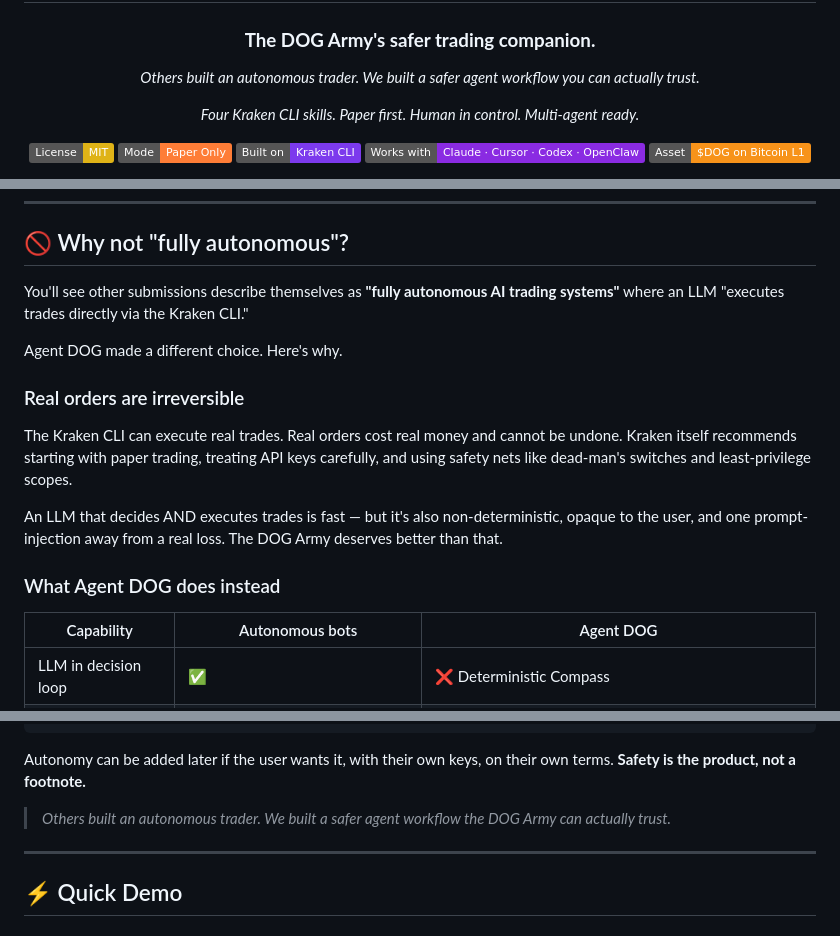
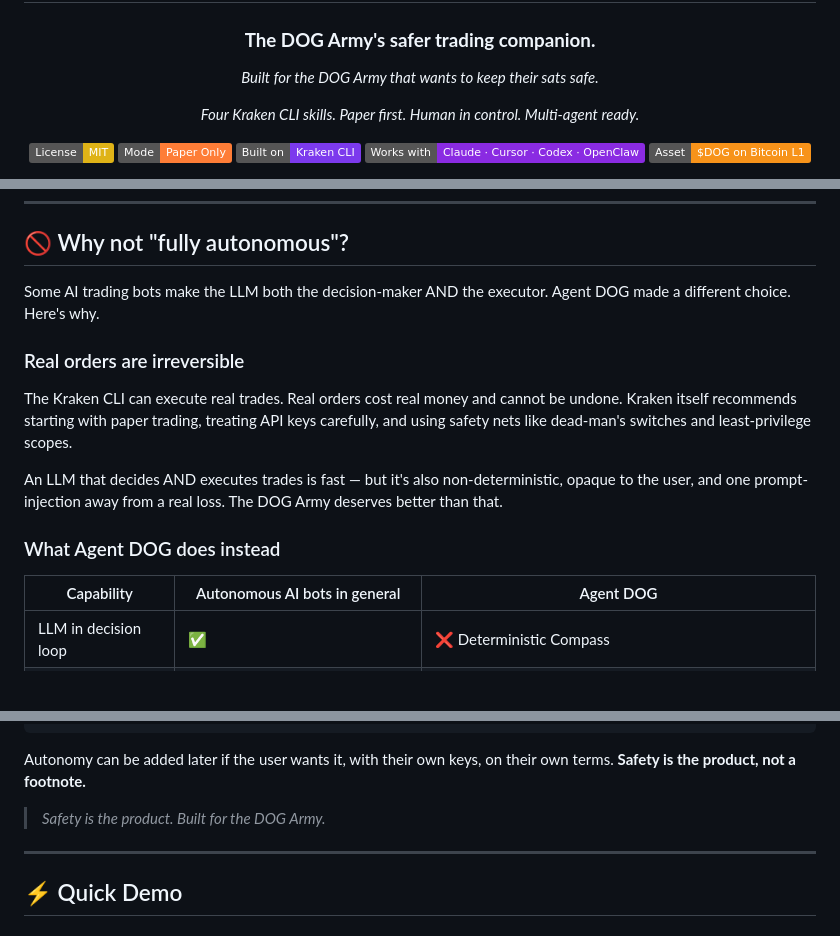
Before and after one commit to agent-dog-dev/agent-dog, a Markdown page: README.md, 3 parts joined by grey strips. Rendered like a GitHub page; badges without logos; blank space fills up the shorter version.

```diff
--- a/README.md
+++ b/README.md
@@ -4,7 +4,7 @@
 
 ### **The DOG Army's safer trading companion.**
 
-*Others built an autonomous trader. We built a safer agent workflow you can actually trust.*
+*Built for the DOG Army that wants to keep their sats safe.*
 
 *Four Kraken CLI skills. Paper first. Human in control. Multi-agent ready.*
 
@@ -58,9 +58,7 @@ Kraken CLI / MCP
 
 ## 🚫 Why not "fully autonomous"?
 
-You'll see other submissions describe themselves as **"fully autonomous AI trading systems"** where an LLM "executes trades directly via the Kraken CLI."
-
-Agent DOG made a different choice. Here's why.
+Some AI trading bots make the LLM both the decision-maker AND the executor. Agent DOG made a different choice. Here's why.
 
 ### Real orders are irreversible
 
@@ -70,7 +68,7 @@ An LLM that decides AND executes trades is fast — but it's also non-determinis
 
 ### What Agent DOG does instead
 
-| Capability | Autonomous bots | Agent DOG |
+| Capability | Autonomous AI bots in general | Agent DOG |
 |------------|-----------------|-----------|
 | LLM in decision loop | ✅ | ❌ Deterministic Compass |
 | Auto-execute orders | ✅ | ❌ Human `--confirm` required |
@@ -98,7 +96,7 @@ live trading          ← (future, opt-in only, user's own keys, never default)
 
 Autonomy can be added later if the user wants it, with their own keys, on their own terms. **Safety is the product, not a footnote.**
 
-> *Others built an autonomous trader. We built a safer agent workflow the DOG Army can actually trust.*
+> *Safety is the product. Built for the DOG Army.*
 
 ---
 
```
Also changed, not shown: other parts of README.md (+1 -1 lines).
